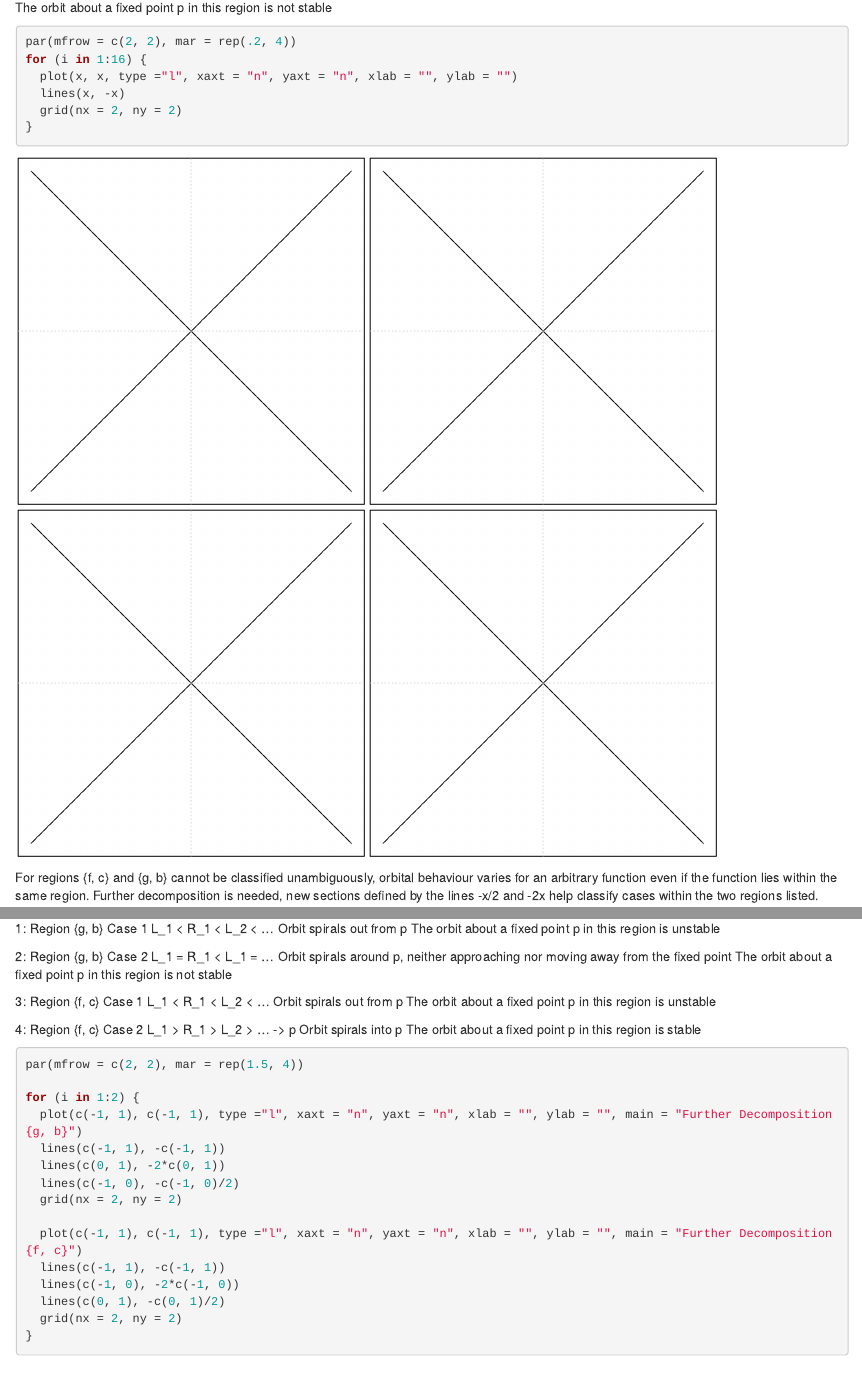
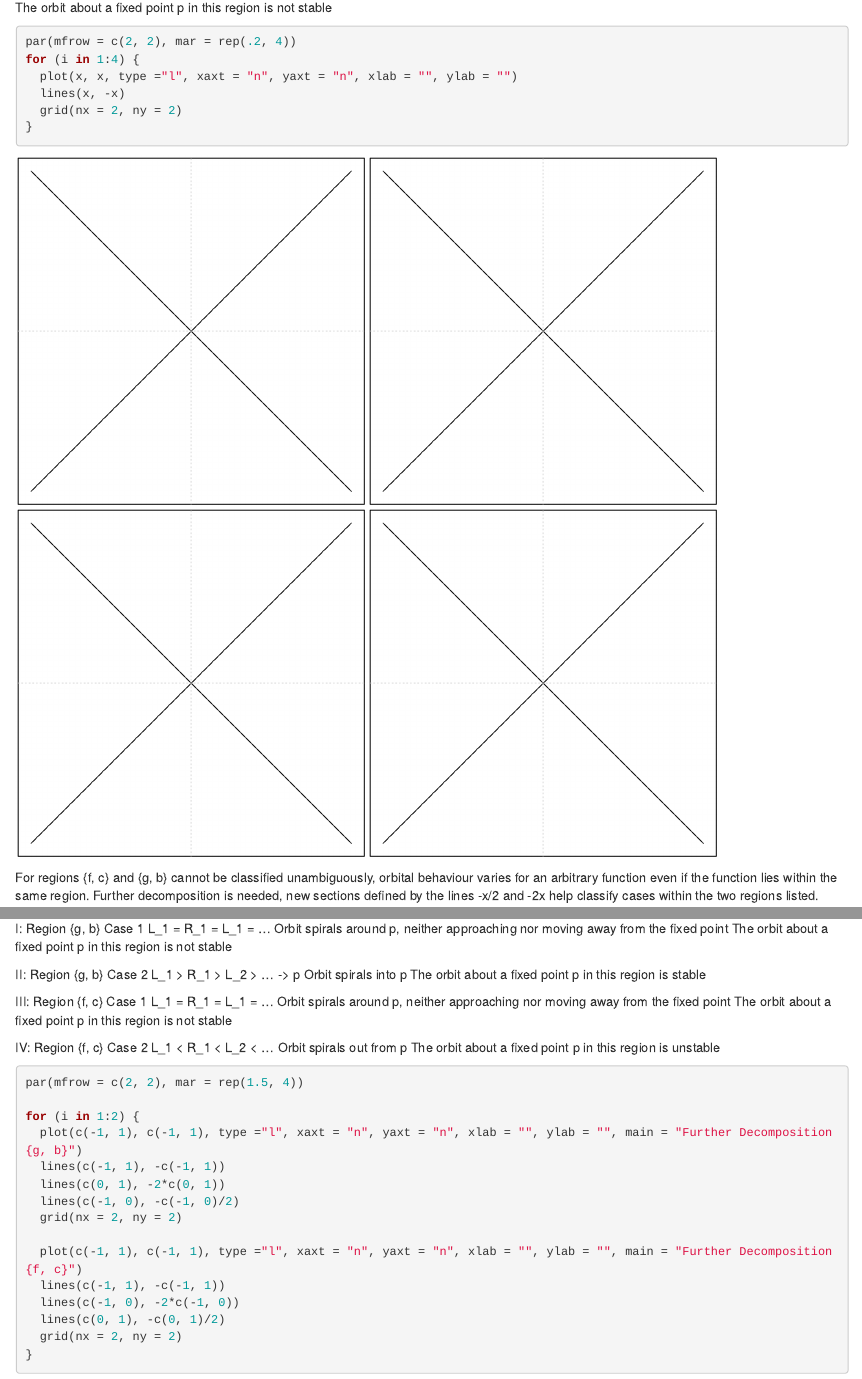
Before and after one commit to TrevorDallow/MATH396, an R Markdown document (MATH 396 - Assignments/MATH 396 - Assignment.Rmd): the page in a window 1100 px wide, from 2140 px down, and a second part further down, joined at a grey line. Rendered offline with R 4.5, knitr and Pandoc, with nearby package versions; drawn as R Markdown's standard HTML page in place of the format the file asks for.

Commit message:
Minor tweaks and new diagrams

````diff
--- a/MATH 396 - Assignments/MATH 396 - Assignment.Rmd
+++ b/MATH 396 - Assignments/MATH 396 - Assignment.Rmd
@@ -87,7 +87,7 @@ The orbit about a fixed point p in this region is not stable
 
 ```{r, fig.height=8, fig.width=8}
 par(mfrow = c(2, 2), mar = rep(.2, 4))
-for (i in 1:16) {
+for (i in 1:4) {
   plot(x, x, type ="l", xaxt = "n", yaxt = "n", xlab = "", ylab = "")
   lines(x, -x)
   grid(nx = 2, ny = 2)
@@ -104,25 +104,25 @@ lines(x, -x/2)
 grid(nx = 2, ny = 2)
 ```
 
-1: Region {g, b} Case 1
+I: Region {g, b} Case 1
+L_1 = R_1 = L_1 = ...
+Orbit spirals around p, neither approaching nor moving away from the fixed point
+The orbit about a fixed point p in this region is not stable
+
+II: Region {g, b} Case 2
+L_1 > R_1 > L_2 > ... -> p
+Orbit spirals into p
+The orbit about a fixed point p in this region is stable
+
+III: Region {f, c} Case 1
+L_1 = R_1 = L_1 = ...
+Orbit spirals around p, neither approaching nor moving away from the fixed point
+The orbit about a fixed point p in this region is not stable
+
+IV: Region {f, c} Case 2
 L_1 < R_1 < L_2 < ...
 Orbit spirals out from p
 The orbit about a fixed point p in this region is unstable
-
-2: Region {g, b} Case 2
-L_1 = R_1 < L_1 = ...
-Orbit spirals around p, neither approaching nor moving away from the fixed point
-The orbit about a fixed point p in this region is not stable
-
-3: Region {f, c} Case 1
-L_1 < R_1 < L_2 < ...
-Orbit spirals out from p
-The orbit about a fixed point p in this region is unstable
-
-4: Region {f, c} Case 2
-L_1 > R_1 > L_2 > ... -> p
-Orbit spirals into p
-The orbit about a fixed point p in this region is stable
 
 ```{r}
 par(mfrow = c(2, 2), mar = rep(1.5, 4))
````
Also changed, not shown: MATH 396 - Assignments/396 pics/further decomp new.jpg (added), MATH 396 - Assignments/396 pics/octant it new.jpg (added), MATH 396 - Assignments/396 pics/octant it.jpg (added), MATH 396 - Assignments/396 pics/octant label new.jpg (added), MATH 396 - Assignments/396 pics/partial bif new.jpg (added), MATH 396 - Assignments/396 pics/partial bif.jpg (added), MATH 396 - Assignments/partial bifurcation diagram copy.png (added), MATH 396 - Assignments/partial bifurcation diagram.png (added), 2 other files.
